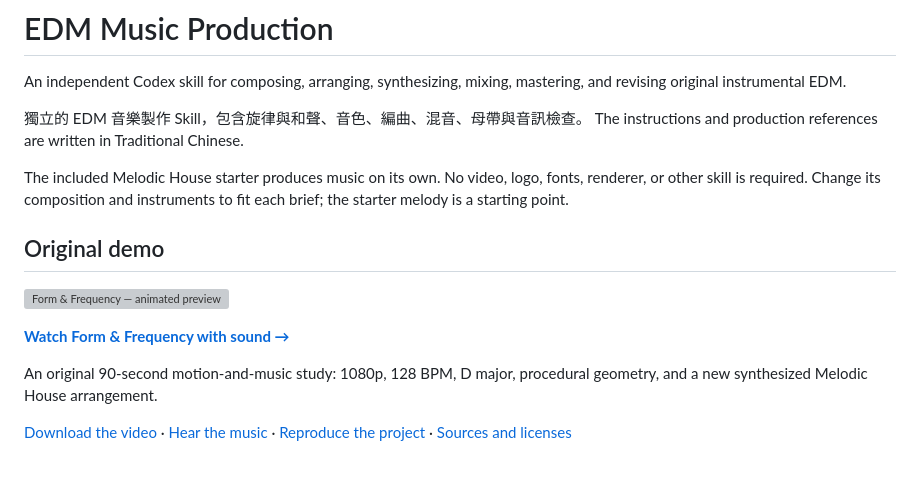
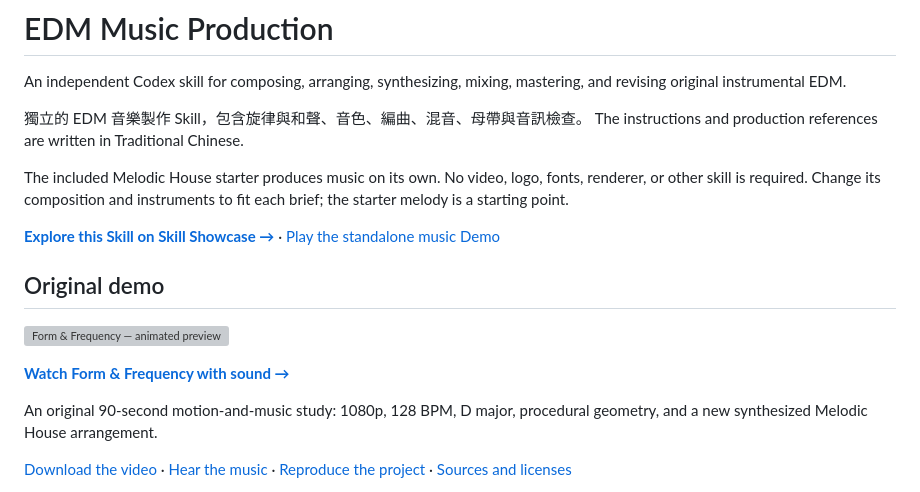
Before and after one commit to bigtongue5566/edm-music-production, a Markdown page: README.md, the part around one of its changes. Drawn GitHub-style; blank space fills up the shorter version; grey boxes are pictures that could not be loaded.

Commit message:
Link original demos and Skill details from the central showcase

```diff
--- a/README.md
+++ b/README.md
@@ -10,5 +10,8 @@ The included Melodic House starter produces music on its own. No video, logo,
 fonts, renderer, or other skill is required. Change its composition and instruments
 to fit each brief; the starter melody is a starting point.
 
+**[Explore this Skill on Skill Showcase →](https://bigtongue5566.github.io/?skill=edm-music-production)** ·
+[Play the standalone music Demo](https://bigtongue5566.github.io/?demo=form-and-frequency-music)
+
 ## Original demo
 
```
Also changed, not shown: other parts of README.md (+2 -2 lines).
